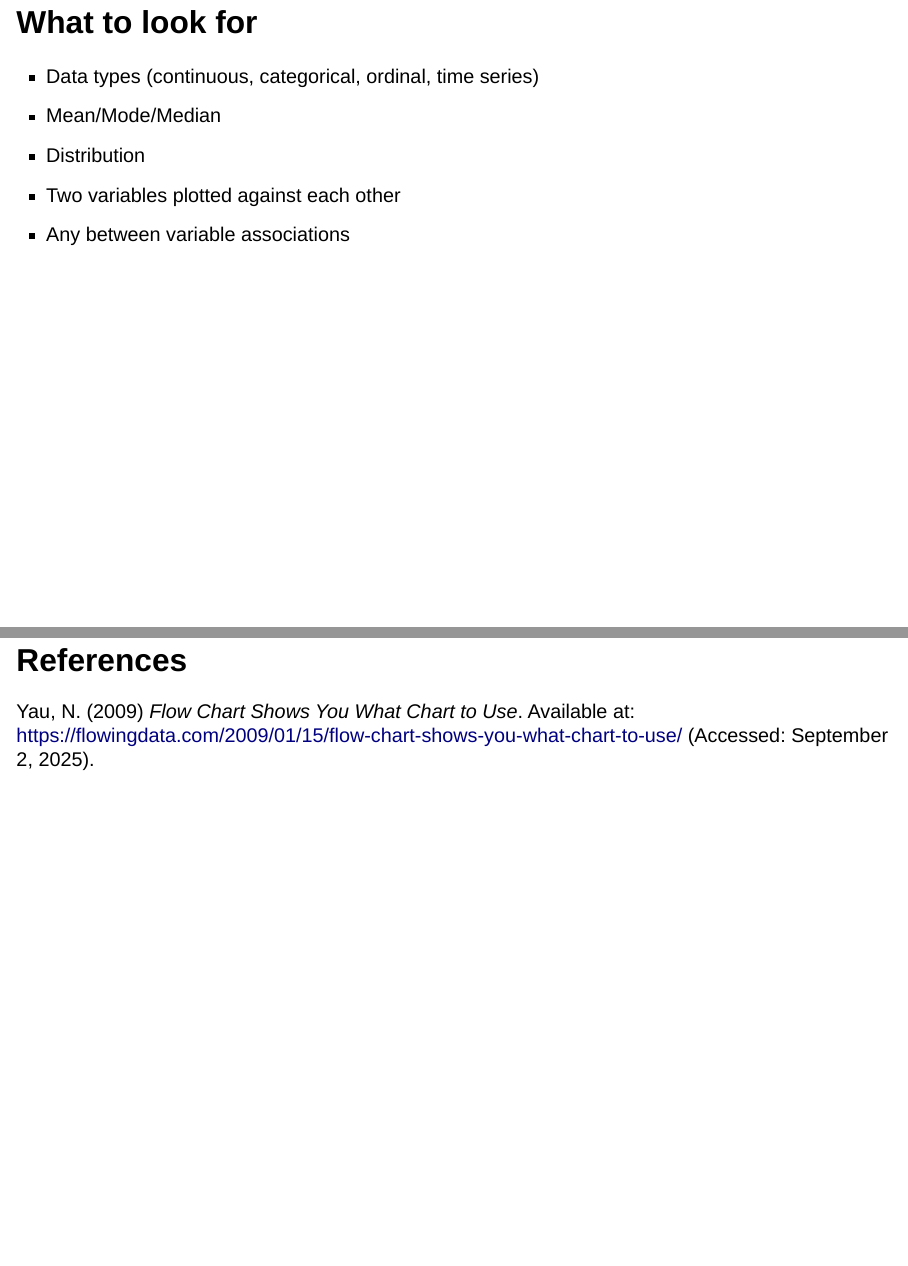
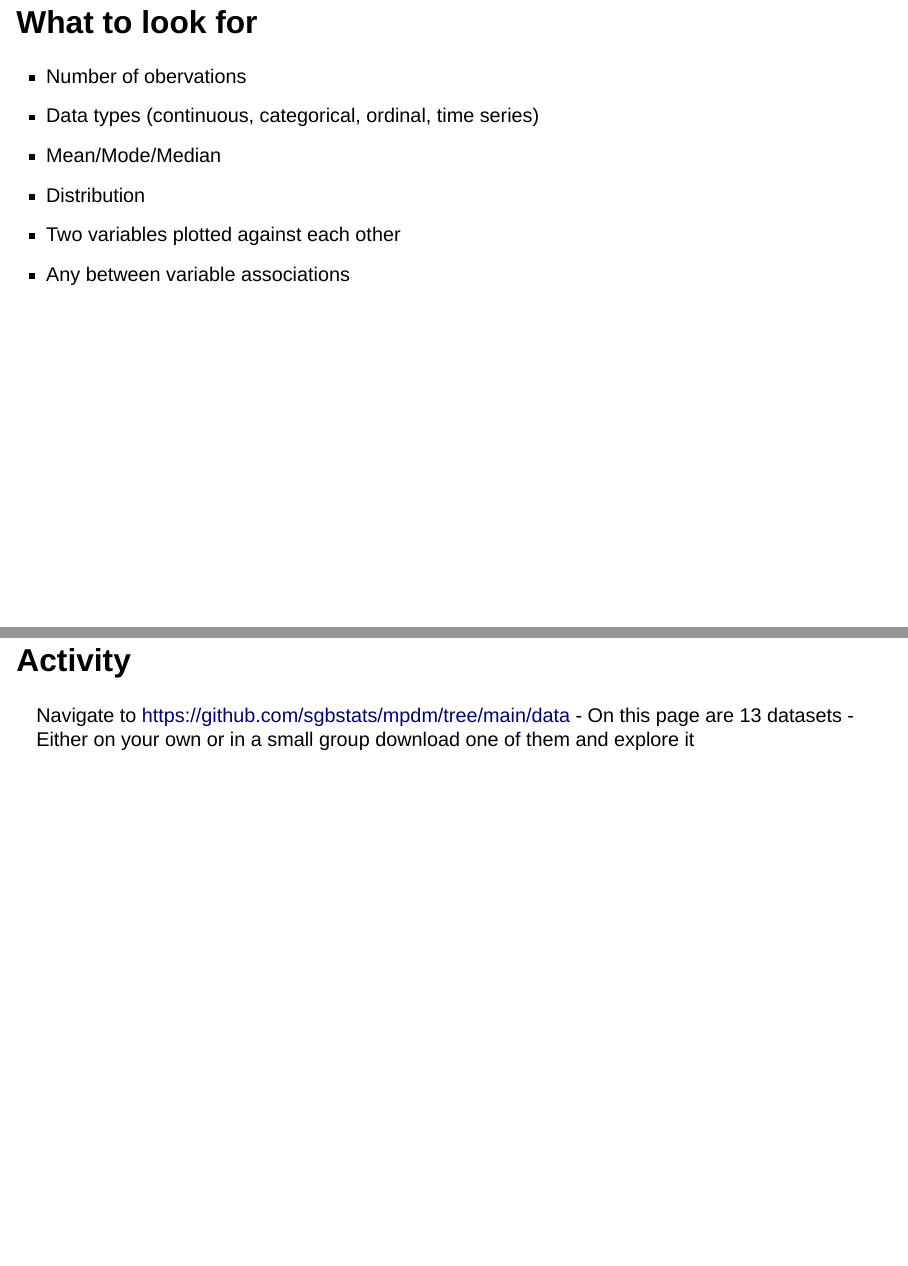
Before and after one commit to sgbstats/mpdm, a Quarto document (MPDM_guest_slides.qmd): pages 9 and 13 of 13 before the commit and pages 9 and 13 of 14 after it, joined at a grey line. Rendered offline with R 4.5, knitr and Pandoc in place of Quarto, with nearby package versions; drawn as Slidy slides in place of the format the file asks for.

```diff
--- a/MPDM_guest_slides.qmd
+++ b/MPDM_guest_slides.qmd
@@ -67,6 +66,7 @@
 ## What to look for
 
 ::: incremental
+-   Number of obervations
 -   Data types (continuous, categorical, ordinal, time series)
 -   Mean/Mode/Median
 -   Distribution
@@ -78,5 +78,10 @@
 
 ![Graph flowchart [@yau2009]](img/choosechart.jpg)
 
+## Activity
+
+::: incremental
+Navigate to <https://github.com/sgbstats/mpdm/tree/main/data> - On this page are 13 datasets - Either on your own or in a small group download one of them and explore it
+:::
 
 # References
```
Also changed, not shown: MPDM_guest_slides.qmd (1 more changed lines).
